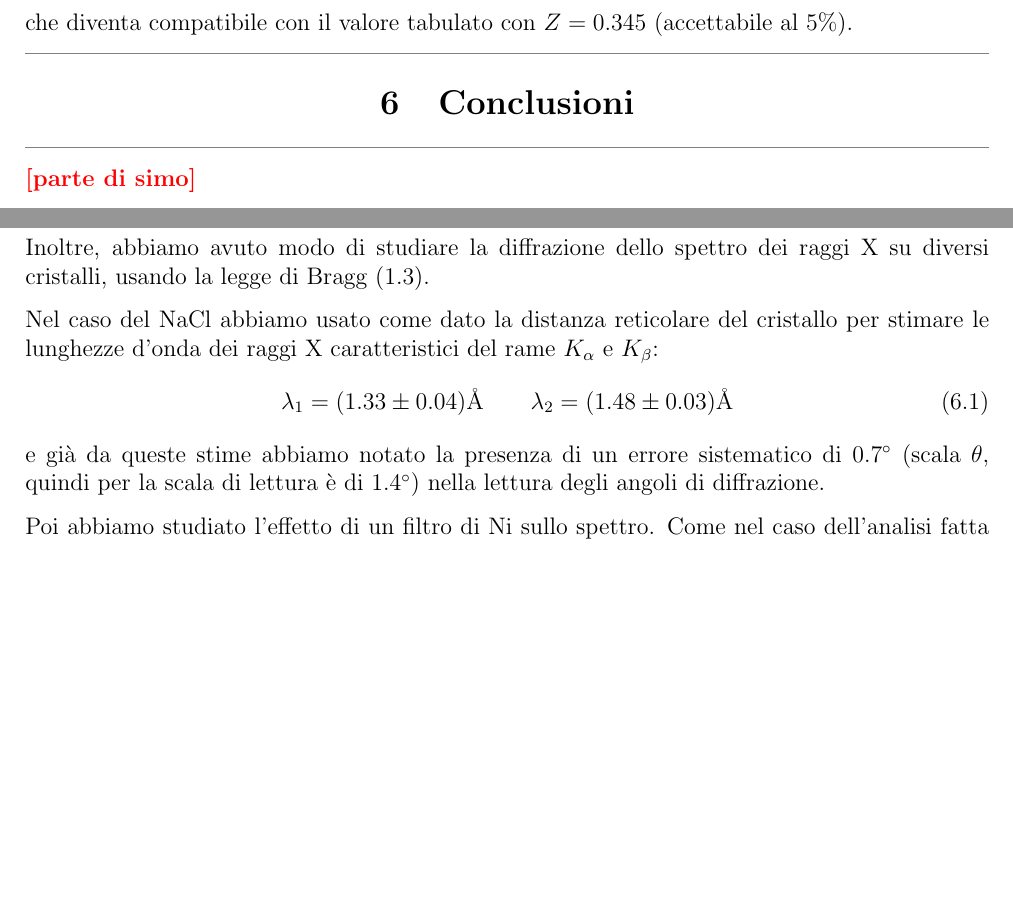
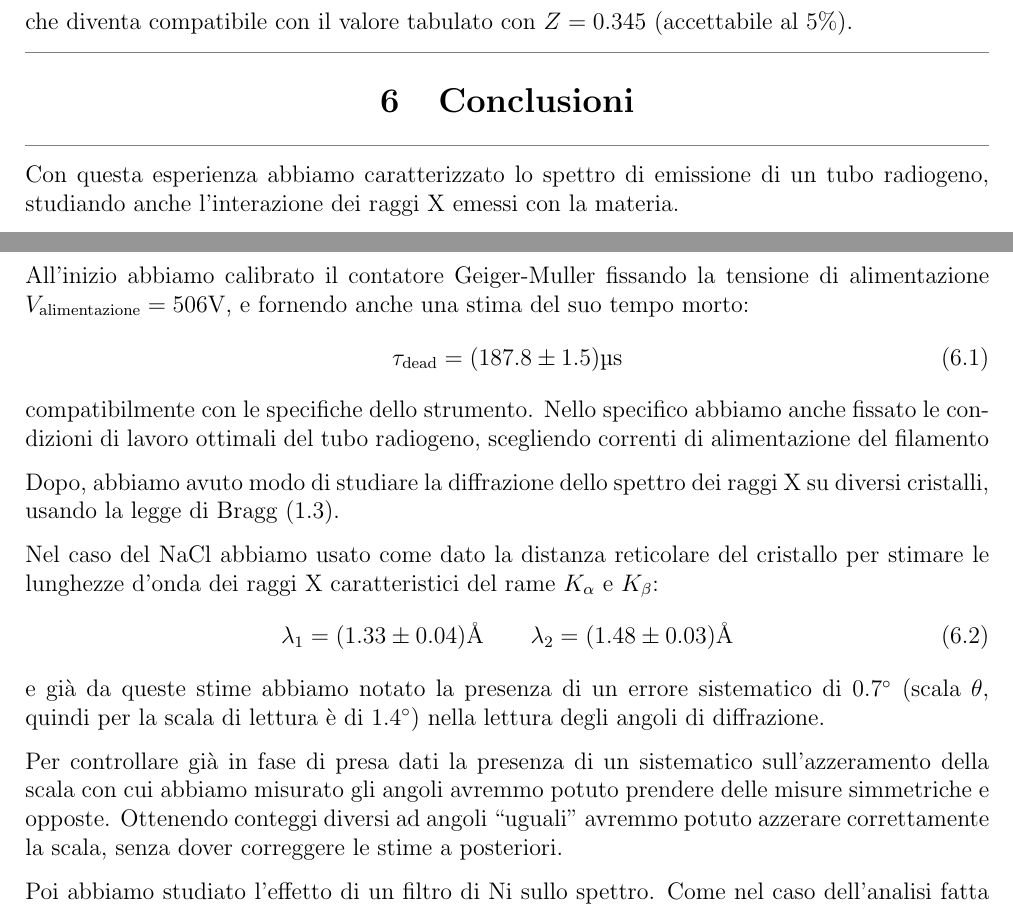
Before and after one commit to 0universe0/lab_ifns_sm, a LaTeX paper (reportXray/xray.tex, which reads reportXray/sections/6_conclusioni.tex): two parts of pages 18 and 19 of 20, joined at a grey line, cut so that both start at the same text, the shorter picture padded with empty space. Compiled offline with pdfLaTeX.

```diff
--- a/reportXray/sections/6_conclusioni.tex
+++ b/reportXray/sections/6_conclusioni.tex
@@ -1,14 +1,25 @@
 \newsec{Conclusioni}
 
-\help{parte di simo}
+Con questa esperienza abbiamo caratterizzato lo spettro di emissione di un tubo radiogeno, studiando anche l'interazione dei raggi X emessi con la materia.
 
-Inoltre, abbiamo avuto modo di studiare la diffrazione dello spettro dei raggi X su diversi cristalli, usando la legge di Bragg (\ref{eq:bragg}).
+All'inizio abbiamo calibrato il contatore Geiger-Muller fissando la tensione di alimentazione $ V_\text{alimentazione} = 506 \unit{V} $, e fornendo anche una stima del suo tempo morto:
+\begin{equation}
+\tau_\text{dead} = (187.8 \pm 1.5) \unit{\micro s}
+\end{equation}
+compatibilmente con le specifiche dello strumento.
+Nello specifico abbiamo anche fissato le condizioni di lavoro ottimali del tubo radiogeno, scegliendo correnti di alimentazione del filamento
+
+
+Dopo, abbiamo avuto modo di studiare la diffrazione dello spettro dei raggi X su diversi cristalli, usando la legge di Bragg (\ref{eq:bragg}).
 
 Nel caso del \ce{NaCl} abbiamo usato come dato la distanza reticolare del cristallo per stimare le lunghezze d'onda dei raggi X caratteristici del rame $K_\alpha$ e $K_\beta$:
 \begin{equation}
 \lambda_1 = (1.33 \pm 0.04) \unit{\angstrom} \qquad \lambda_2 = (1.48 \pm0.03) \unit{\angstrom}
 \end{equation}
 e già da queste stime abbiamo notato la presenza di un errore sistematico di $ 0.7 \unit{\degree} $ (scala $ \theta $, quindi per la scala di lettura è di $ 1.4 \unit{\degree} $) nella lettura degli angoli di diffrazione.
+
+Per controllare già in fase di presa dati la presenza di un sistematico sull'azzeramento della scala con cui abbiamo misurato gli angoli avremmo potuto prendere delle misure simmetriche e opposte.
+Ottenendo conteggi diversi ad angoli ``uguali'' avremmo potuto azzerare correttamente la scala, senza dover correggere le stime a posteriori.
 
 Poi abbiamo studiato l'effetto di un filtro di \ce{Ni} sullo spettro.
 Come nel caso dell'analisi fatta sull'assorbimento da parte dell'alluminio al variare dello spessore, abbiamo osservato delle soppressioni diverse per le due righe di emissione (\cref{fig:nichelmu} e \cref{fig:nichel}).
```
